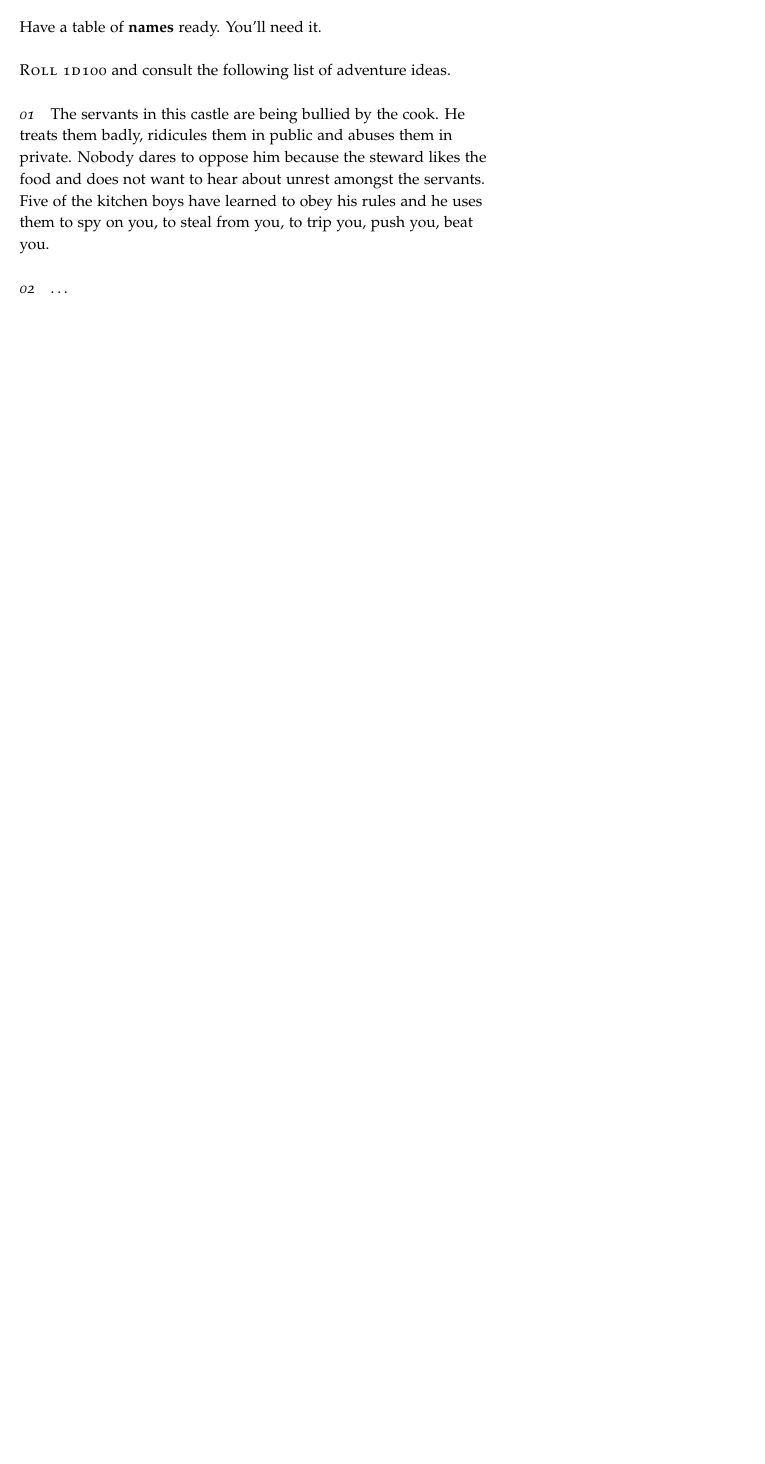
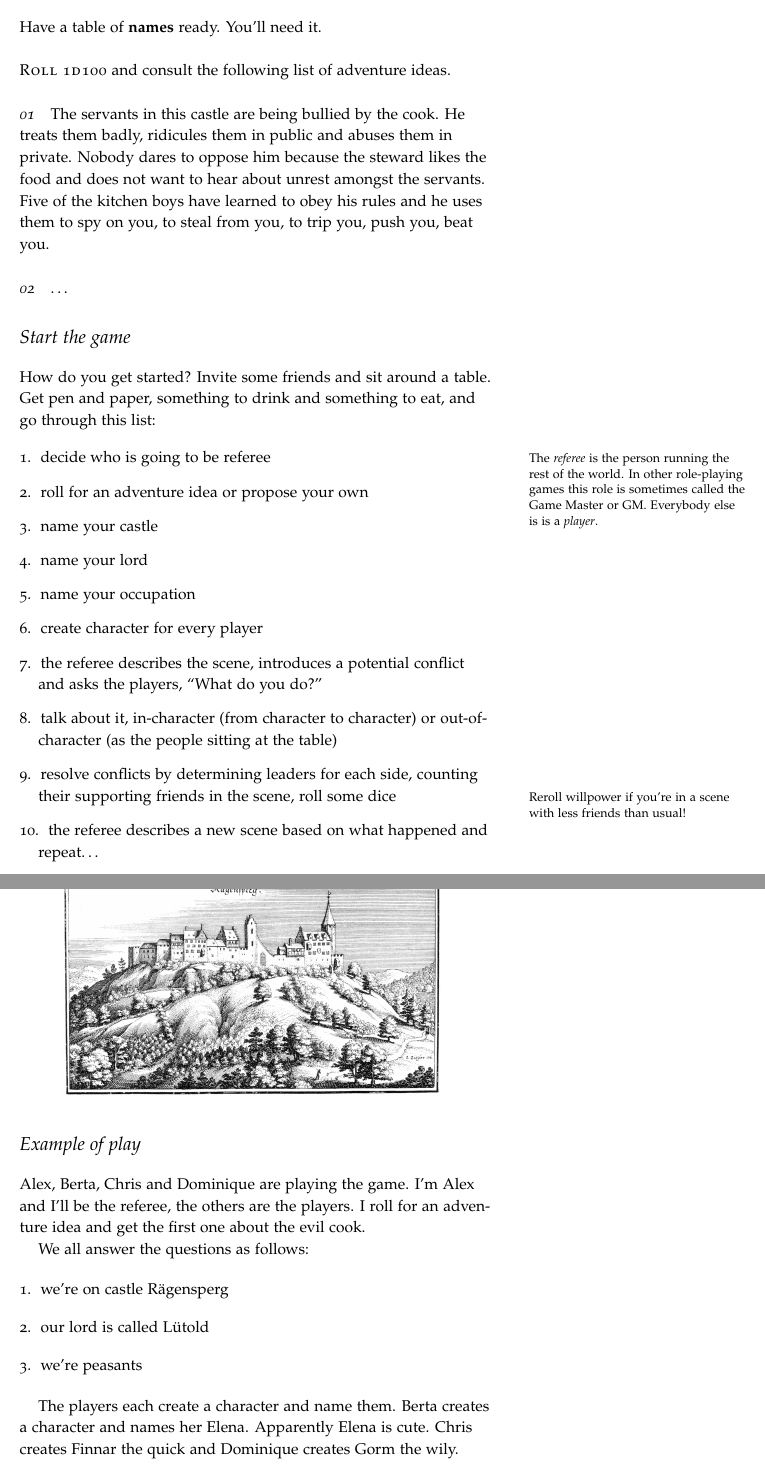
Before and after one commit to kensanata/best-friend, a LaTeX book (Best-Friends.ltx): part of page 4 of 4 before the commit and two parts of pages 4 and 5 of 6 after it, the two joined at a grey line, cut so that both start at the same text, the shorter picture padded with empty space. Compiled offline with pdfLaTeX.

Commit message:
Added example

```diff
--- a/Best-Friends.ltx
+++ b/Best-Friends.ltx
@@ -3,6 +3,11 @@
 
 % for debugging purposes -- displays the margins
 % \geometry{showframe}
+
+% Set up the images/graphics package
+\usepackage{graphicx}
+\setkeys{Gin}{width=\linewidth,totalheight=\textheight,keepaspectratio}
+\graphicspath{{graphics/}}
 
 % The following package makes prettier tables. We're all about the
 % bling!
@@ -223,3 +237,56 @@ you, to steal from you, to trip you, push you, beat you.
 \paragraph{02}
 …
 
+\section{Start the game}
+
+How do you get started? Invite some friends and sit around a table.
+Get pen and paper, something to drink and something to eat, and go
+through this list:
+
+\begin{enumerate}
+\item decide who is going to be referee\marginnote{The \emph{referee}
+  is the person running the rest of the world. In other role-playing
+  games this role is sometimes called the Game Master or GM. Everybody
+  else is is a \emph{player}.}
+\item roll for an adventure idea or propose your own
+\item name your castle
+\item name your lord
+\item name your occupation
+\item create character for every player
+\item the referee describes the scene, introduces a potential conflict
+  and asks the players, ``What do you do?''
+\item talk about it, in-character (from character to character) or
+  out-of-character (as the people sitting at the table)
+\item resolve conflicts by determining leaders for each side, counting
+  their supporting friends\marginnote{Reroll willpower if you're in a
+    scene with less friends than usual!} in the scene, roll some dice
+\item the referee describes a new scene based on what happened and
+  repeat…
+\end{enumerate}
+
+\newpage
+
+\begin{figure}[t]
+    \centering
+    \includegraphics[width=0.8\textwidth]{Merian_Regensberg_1654.jpg}
+    \caption{Rägensperg}
+    \label{fig:regensberg}
+\end{figure}
+
+\section{Example of play}
+
+Alex, Berta, Chris and Dominique are playing the game. I'm Alex and
+I'll be the referee, the others are the players. I roll for an
+adventure idea and get the first one about the evil cook.
+
+We all answer the questions as follows:
+
+\begin{enumerate}
+\item we're on castle Rägensperg
+\item our lord is called Lütold
+\item we're peasants
+\end{enumerate}
+
+The players each create a character and name them. Berta creates a
+character and names her Elena. Apparently Elena is cute. Chris creates
+Finnar the quick and Dominique creates Gorm the wily.
@@ -225,0 +320 @@ you, to steal from you, to trip you, push you, beat you.
+scene.
```
Also changed, not shown: Best-Friends.pdf, graphics/Merian_Regensberg_1654.jpg (added), Best-Friends.ltx (53 more changed lines).
